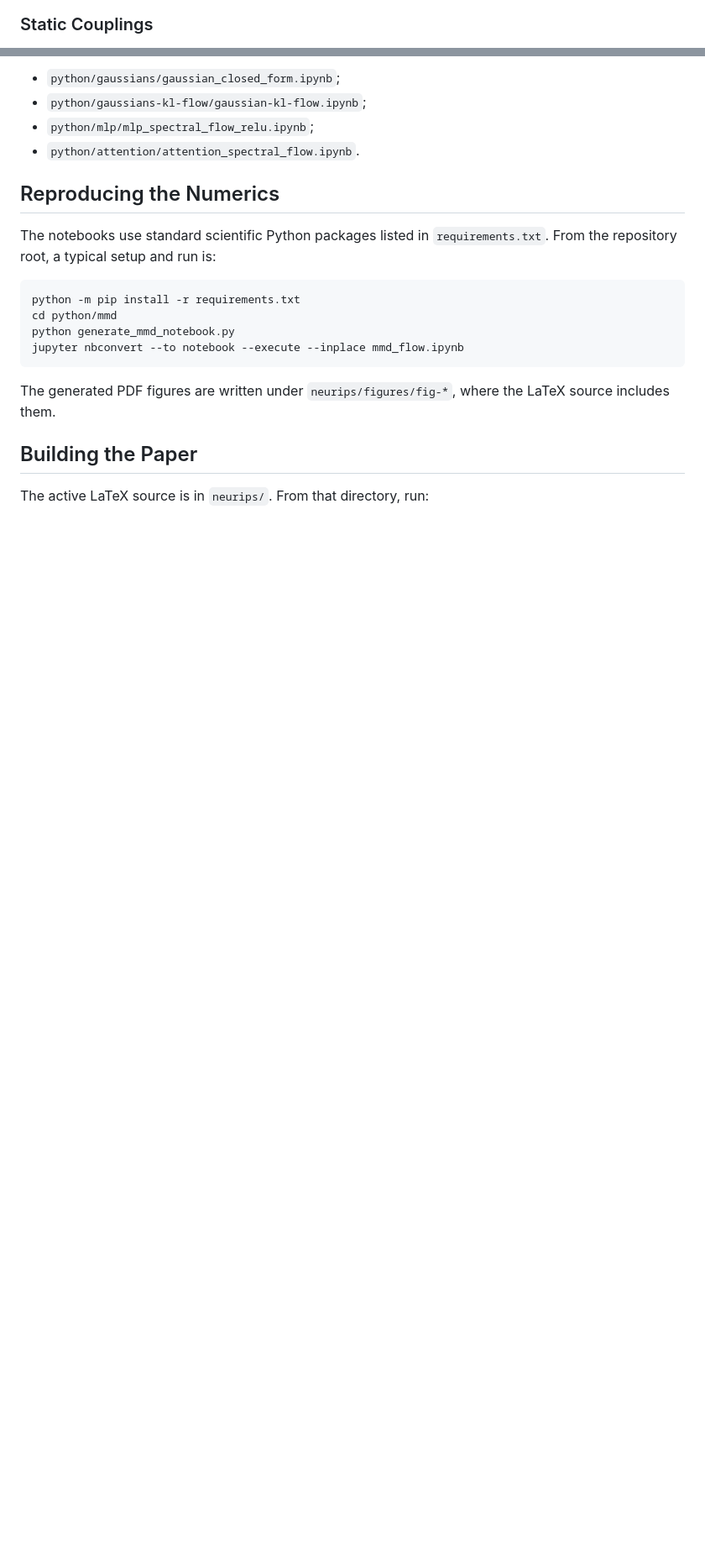
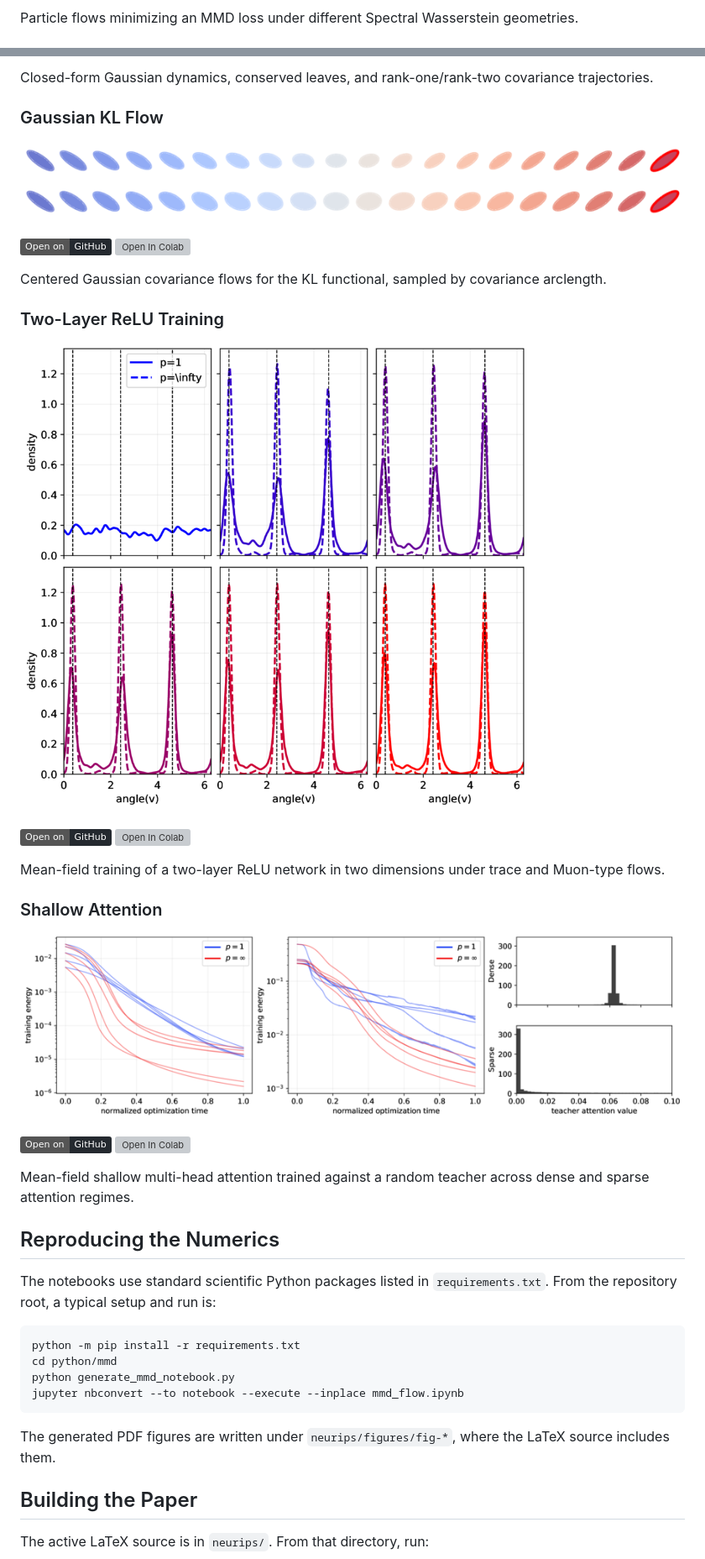
Before and after one commit to gpeyre/muon-dynamics, a Markdown page: readme.md, 2 parts joined by grey strips. Shown at 84% size. Drawn GitHub-style; pictures changed too: assets/attention_spectral_flow.png (added), assets/gaussian_kl_flow.png (added), assets/mlp_spectral_flow_relu.png (added); badges without logos; blank space fills up the shorter version; grey boxes are pictures that could not be loaded.

```diff
--- a/readme.md
+++ b/readme.md
@@ -44,4 +56,4 @@ The figure below illustrates MMD gradient flows under different spectral geometr
 [![Open In Colab](https://colab.research.google.com/assets/colab-badge.svg)](https://colab.research.google.com/github/gpeyre/muon-dynamics/blob/main/python/mmd/mmd_flow.ipynb)
 
-### Static Couplings
+Particle flows minimizing an MMD loss under different Spectral Wasserstein geometries.
 
@@ -53,8 +66,32 @@ Additional experiments are documented in [`python/README.md`](./python/README.md
 
-- `python/gaussians/gaussian_closed_form.ipynb`;
-- `python/gaussians-kl-flow/gaussian-kl-flow.ipynb`;
-- `python/mlp/mlp_spectral_flow_relu.ipynb`;
-- `python/attention/attention_spectral_flow.ipynb`.
+Closed-form Gaussian dynamics, conserved leaves, and rank-one/rank-two covariance trajectories.
+
+### Gaussian KL Flow
+
+[![Gaussian KL flow](./assets/gaussian_kl_flow.png)](https://github.com/gpeyre/muon-dynamics/blob/main/python/gaussians-kl-flow/gaussian-kl-flow.ipynb)
+
+[![Open on GitHub](https://img.shields.io/badge/Open_on-GitHub-24292f?logo=github)](https://github.com/gpeyre/muon-dynamics/blob/main/python/gaussians-kl-flow/gaussian-kl-flow.ipynb)
+[![Open In Colab](https://colab.research.google.com/assets/colab-badge.svg)](https://colab.research.google.com/github/gpeyre/muon-dynamics/blob/main/python/gaussians-kl-flow/gaussian-kl-flow.ipynb)
+
+Centered Gaussian covariance flows for the KL functional, sampled by covariance arclength.
+
+### Two-Layer ReLU Training
+
+[![Two-layer ReLU training](./assets/mlp_spectral_flow_relu.png)](https://github.com/gpeyre/muon-dynamics/blob/main/python/mlp/mlp_spectral_flow_relu.ipynb)
+
+[![Open on GitHub](https://img.shields.io/badge/Open_on-GitHub-24292f?logo=github)](https://github.com/gpeyre/muon-dynamics/blob/main/python/mlp/mlp_spectral_flow_relu.ipynb)
+[![Open In Colab](https://colab.research.google.com/assets/colab-badge.svg)](https://colab.research.google.com/github/gpeyre/muon-dynamics/blob/main/python/mlp/mlp_spectral_flow_relu.ipynb)
+
+Mean-field training of a two-layer ReLU network in two dimensions under trace and Muon-type flows.
+
+### Shallow Attention
+
+[![Shallow attention spectral flow](./assets/attention_spectral_flow.png)](https://github.com/gpeyre/muon-dynamics/blob/main/python/attention/attention_spectral_flow.ipynb)
+
+[![Open on GitHub](https://img.shields.io/badge/Open_on-GitHub-24292f?logo=github)](https://github.com/gpeyre/muon-dynamics/blob/main/python/attention/attention_spectral_flow.ipynb)
+[![Open In Colab](https://colab.research.google.com/assets/colab-badge.svg)](https://colab.research.google.com/github/gpeyre/muon-dynamics/blob/main/python/attention/attention_spectral_flow.ipynb)
+
+Mean-field shallow multi-head attention trained against a random teacher across dense and sparse attention regimes.
 
 ## Reproducing the Numerics
 
```
Also changed, not shown: other parts of readme.md (+17 -4 lines), assets/gaussian_closed_form.png (added).
